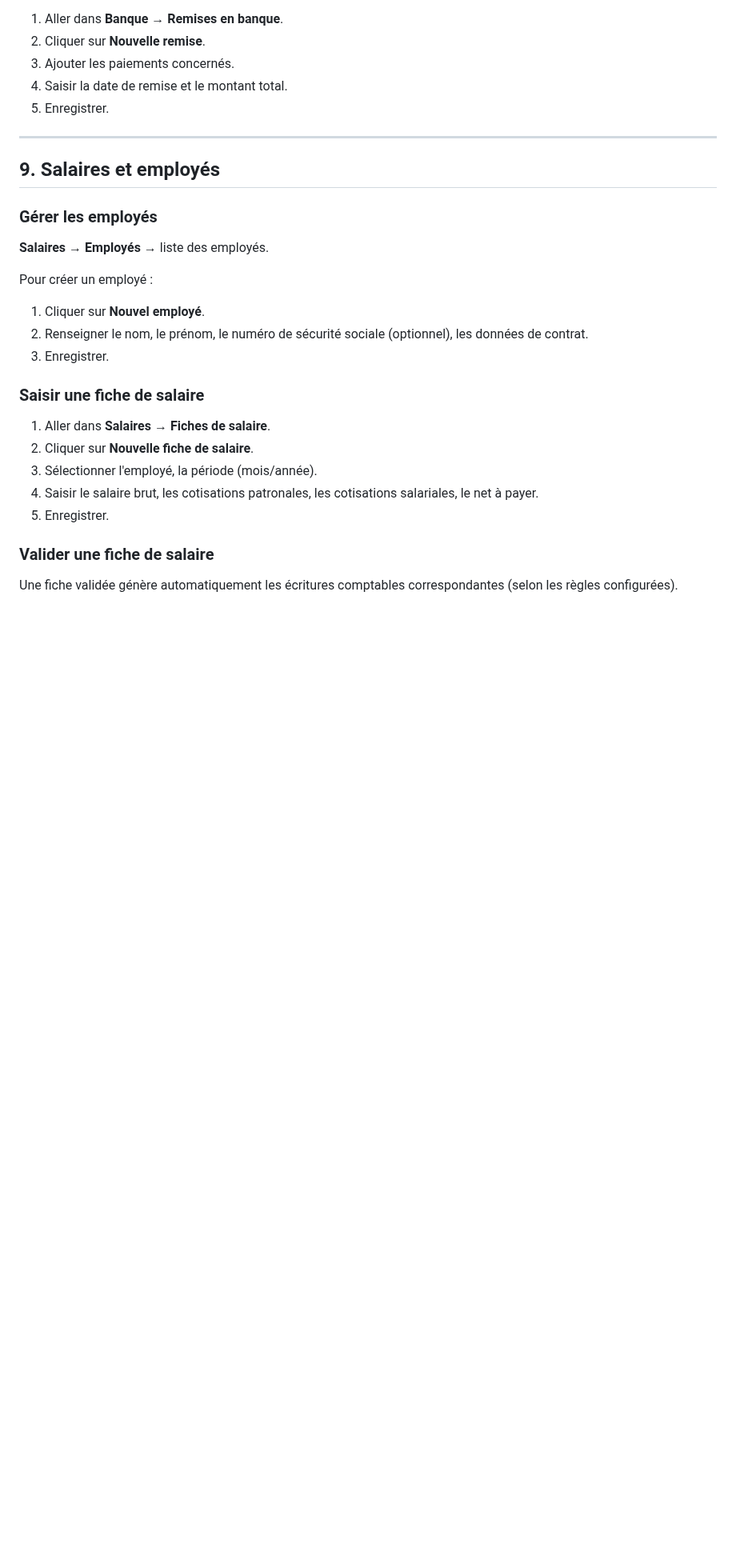
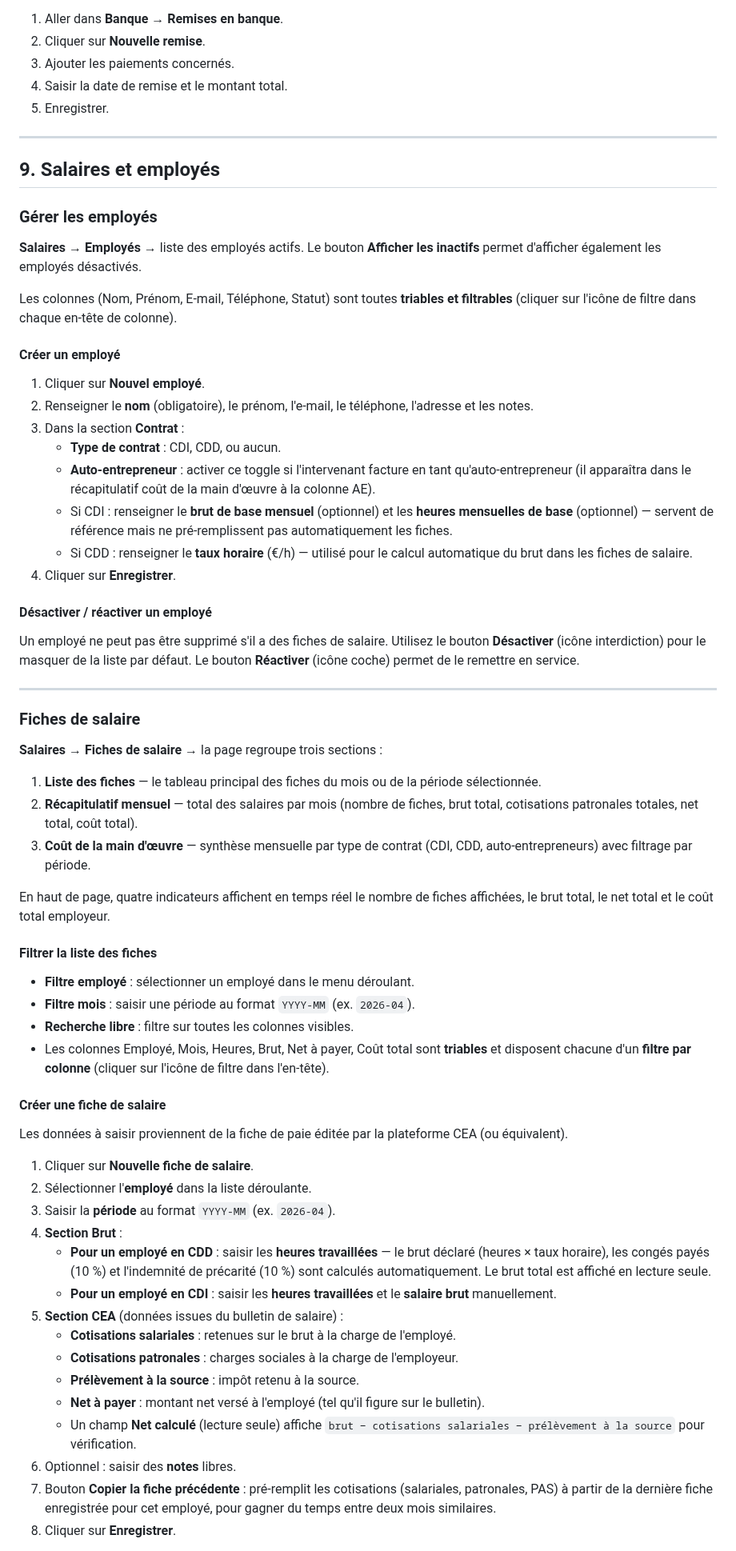
Before and after one commit to davidp57/solde, a Markdown page: doc/user/manuel.md, the part around one of its changes. Shown at 80% size. GitHub-like rendering; blank space fills up the shorter version.

Commit message:
docs(user): add detail to contacts and salary sections in manuel.md (CHR-079)

```diff
--- a/doc/user/manuel.md
+++ b/doc/user/manuel.md
@@ -285,21 +307,61 @@ Une remise en banque regroupe plusieurs paiements remis ensemble à la banque (c
 
 ### Gérer les employés
 
-**Salaires → Employés** → liste des employés.
+**Salaires → Employés** → liste des employés actifs. Le bouton **Afficher les inactifs** permet d'afficher également les employés désactivés.
 
-Pour créer un employé :
+Les colonnes (Nom, Prénom, E-mail, Téléphone, Statut) sont toutes **triables et filtrables** (cliquer sur l'icône de filtre dans chaque en-tête de colonne).
+
+#### Créer un employé
+
 1. Cliquer sur **Nouvel employé**.
-2. Renseigner le nom, le prénom, le numéro de sécurité sociale (optionnel), les données de contrat.
-3. Enregistrer.
+2. Renseigner le **nom** (obligatoire), le prénom, l'e-mail, le téléphone, l'adresse et les notes.
+3. Dans la section **Contrat** :
+   - **Type de contrat** : CDI, CDD, ou aucun.
+   - **Auto-entrepreneur** : activer ce toggle si l'intervenant facture en tant qu'auto-entrepreneur (il apparaîtra dans le récapitulatif coût de la main d'œuvre à la colonne AE).
+   - Si CDI : renseigner le **brut de base mensuel** (optionnel) et les **heures mensuelles de base** (optionnel) — servent de référence mais ne pré-remplissent pas automatiquement les fiches.
+   - Si CDD : renseigner le **taux horaire** (€/h) — utilisé pour le calcul automatique du brut dans les fiches de salaire.
+4. Cliquer sur **Enregistrer**.
 
-### Saisir une fiche de salaire
+#### Désactiver / réactiver un employé
 
-1. Aller dans **Salaires → Fiches de salaire**.
-2. Cliquer sur **Nouvelle fiche de salaire**.
-3. Sélectionner l'employé, la période (mois/année).
-4. Saisir le salaire brut, les cotisations patronales, les cotisations salariales, le net à payer.
-5. Enregistrer.
+Un employé ne peut pas être supprimé s'il a des fiches de salaire. Utilisez le bouton **Désactiver** (icône interdiction) pour le masquer de la liste par défaut. Le bouton **Réactiver** (icône coche) permet de le remettre en service.
 
-### Valider une fiche de salaire
+---
 
-Une fiche validée génère automatiquement les écritures comptables correspondantes (selon les règles configurées).
+### Fiches de salaire
+
+**Salaires → Fiches de salaire** → la page regroupe trois sections :
+
+1. **Liste des fiches** — le tableau principal des fiches du mois ou de la période sélectionnée.
+2. **Récapitulatif mensuel** — total des salaires par mois (nombre de fiches, brut total, cotisations patronales totales, net total, coût total).
+3. **Coût de la main d'œuvre** — synthèse mensuelle par type de contrat (CDI, CDD, auto-entrepreneurs) avec filtrage par période.
+
+En haut de page, quatre indicateurs affichent en temps réel le nombre de fiches affichées, le brut total, le net total et le coût total employeur.
+
+#### Filtrer la liste des fiches
+
+- **Filtre employé** : sélectionner un employé dans le menu déroulant.
+- **Filtre mois** : saisir une période au format `YYYY-MM` (ex. `2026-04`).
+- **Recherche libre** : filtre sur toutes les colonnes visibles.
+- Les colonnes Employé, Mois, Heures, Brut, Net à payer, Coût total sont **triables** et disposent chacune d'un **filtre par colonne** (cliquer sur l'icône de filtre dans l'en-tête).
+
+#### Créer une fiche de salaire
+
+Les données à saisir proviennent de la fiche de paie éditée par la plateforme CEA (ou équivalent).
+
+1. Cliquer sur **Nouvelle fiche de salaire**.
+2. Sélectionner l'**employé** dans la liste déroulante.
+3. Saisir la **période** au format `YYYY-MM` (ex. `2026-04`).
+4. **Section Brut** :
+   - **Pour un employé en CDD** : saisir les **heures travaillées** — le brut déclaré (heures × taux horaire), les congés payés (10 %) et l'indemnité de précarité (10 %) sont calculés automatiquement. Le brut total est affiché en lecture seule.
+   - **Pour un employé en CDI** : saisir les **heures travaillées** et le **salaire brut** manuellement.
+5. **Section CEA** (données issues du bulletin de salaire) :
+   - **Cotisations salariales** : retenues sur le brut à la charge de l'employé.
+   - **Cotisations patronales** : charges sociales à la charge de l'employeur.
+   - **Prélèvement à la source** : impôt retenu à la source.
+   - **Net à payer** : montant net versé à l'employé (tel qu'il figure sur le bulletin).
+   - Un champ **Net calculé** (lecture seule) affiche `brut − cotisations salariales − prélèvement à la source` pour vérification.
+6. Optionnel : saisir des **notes** libres.
+7. Bouton **Copier la fiche précédente** : pré-remplit les cotisations (salariales, patronales, PAS) à partir de la dernière fiche enregistrée pour cet employé, pour gagner du temps entre deux mois similaires.
+8. Cliquer sur **Enregistrer**.
+
```
Also changed, not shown: other parts of doc/user/manuel.md (+30 -2 lines).
